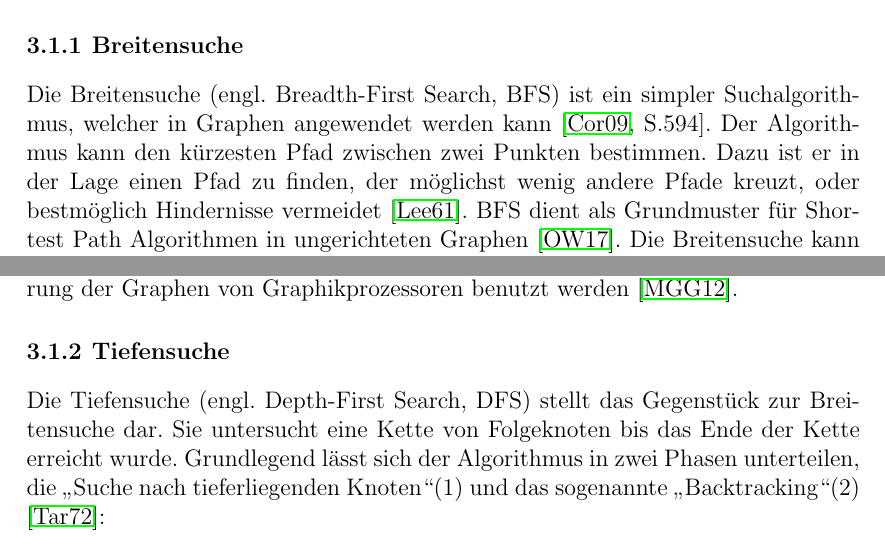
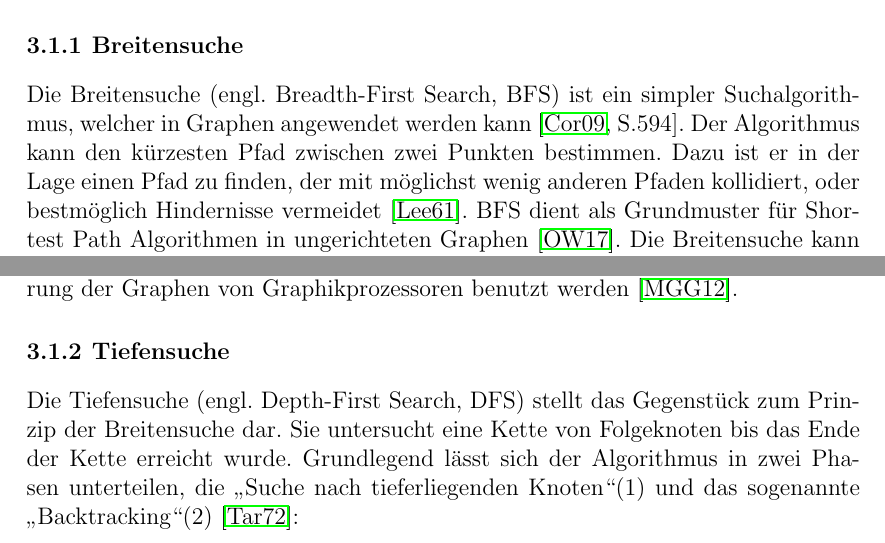
Before and after one commit to Handkock/wa2020_pathplanning, a LaTeX thesis (wa20202_vorlage.tex, which reads chapters/Informierte_Uninformierte.tex): two parts of pages 7 and 8 of 19, joined at a grey line, cut so that both start at the same text. Compiled offline with pdfLaTeX.

Commit message:
Minor Update

```diff
--- a/chapters/Informierte_Uninformierte.tex
+++ b/chapters/Informierte_Uninformierte.tex
@@ -9,7 +9,7 @@ Algorithmen dieser Gruppe werden verwendet, wenn keine Informationen über die E
 
 \subsection{Breitensuche}
 
-Die Breitensuche (engl. Breadth-First Search, BFS) ist ein simpler Suchalgorithmus, welcher in Graphen angewendet werden kann \cite[S.594]{Cormen.2009}. Der Algorithmus kann den kürzesten Pfad zwischen zwei Punkten bestimmen. Dazu ist er in der Lage einen Pfad zu finden, der möglichst wenig andere Pfade kreuzt, oder bestmöglich Hindernisse vermeidet \cite{Lee.1961}. BFS dient als Grundmuster für Shortest Path Algorithmen in ungerichteten Graphen \cite{Ottmann.2017}. Die Breitensuche kann jedoch sowohl in gerichteten als auch ungerichteten Graphen genutzt werden. Sie hat eine Laufzeit von $O(V + E)$, also die Summe der Anzahl Knoten und Kanten \cite[S.597]{Cormen.2009}.
+Die Breitensuche (engl. Breadth-First Search, BFS) ist ein simpler Suchalgorithmus, welcher in Graphen angewendet werden kann \cite[S.594]{Cormen.2009}. Der Algorithmus kann den kürzesten Pfad zwischen zwei Punkten bestimmen. Dazu ist er in der Lage einen Pfad zu finden, der mit möglichst wenig anderen Pfaden kollidiert, oder bestmöglich Hindernisse vermeidet \cite{Lee.1961}. BFS dient als Grundmuster für Shortest Path Algorithmen in ungerichteten Graphen \cite{Ottmann.2017}. Die Breitensuche kann jedoch sowohl in gerichteten als auch ungerichteten Graphen genutzt werden. Sie hat eine Laufzeit von $O(V + E)$, also die Summe der Anzahl Knoten und Kanten \cite[S.597]{Cormen.2009}.
 
 Die Breitensuche durchläuft einen Graphen systematisch und schrittweise in alle Richtungen. Gegeben ist ein Graph $G = (V, E)$, mit einem festgelegten Startknoten $s$, sowie ein Inkrement $k=1$. Nun werden folgende Schritte in einer Schleife ausgeführt:
 \begin{itemize}
@@ -22,7 +22,7 @@ Die Breitensuche kann bei Pfadplanung in einem Labyrinthspiel verwendet werden.
 
 \subsection{Tiefensuche}
 
-Die Tiefensuche (engl. Depth-First Search, DFS) stellt das Gegenstück zur Breitensuche dar. Sie untersucht eine Kette von Folgeknoten bis das Ende der Kette erreicht wurde. Grundlegend lässt sich der Algorithmus in zwei Phasen unterteilen, die „Suche nach tieferliegenden Knoten“(1) und das sogenannte „Backtracking“(2) \cite{Tarjan.1972}:
+Die Tiefensuche (engl. Depth-First Search, DFS) stellt das Gegenstück zum Prinzip der Breitensuche dar. Sie untersucht eine Kette von Folgeknoten bis das Ende der Kette erreicht wurde. Grundlegend lässt sich der Algorithmus in zwei Phasen unterteilen, die „Suche nach tieferliegenden Knoten“(1) und das sogenannte „Backtracking“(2) \cite{Tarjan.1972}:
 \begin{itemize}
 	\item[(1)] DFS untersucht den zuletzt gefundenen Knoten auf ausgehende Kanten. Existiert eine unentdeckte Kante, folgt DFS der Kante zum nächsten Knoten. Existiert keine weitere Kante, wechselt der Algorithmus in Phase 2.
 	\item[(2)] DFS setzt zum überliegenden Knoten zurück. Dieser wird auf eine unentdeckte Kante untersucht. Gibt es keine unentdeckte Kante, setzt DFS erneut zurück. Existiert eine weitere Kante, wechselt der Algorithmus zurück in Phase 1.
```
Also changed, not shown: chapters/EinleitungProblemstellung.tex (+1 -0 lines).
